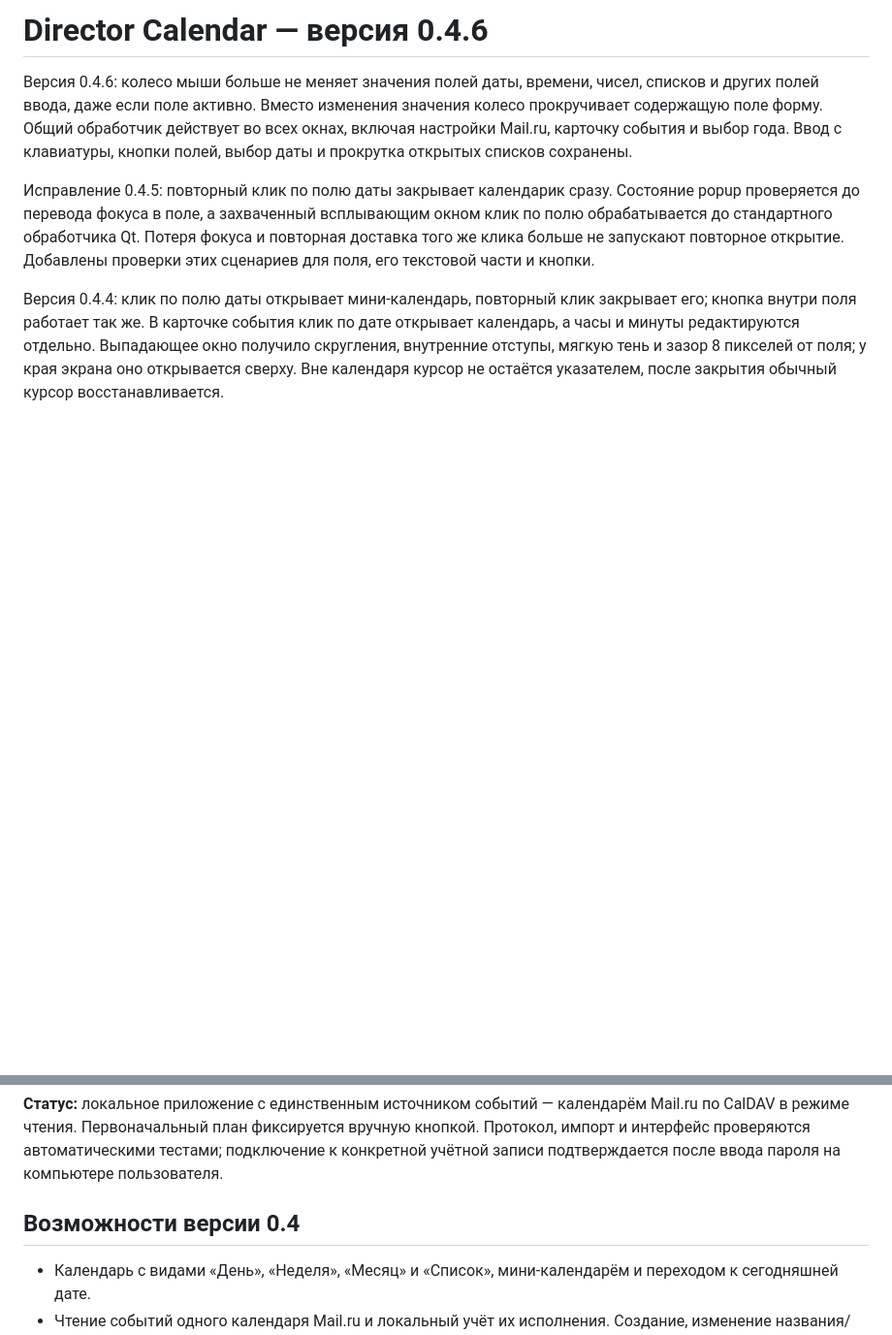
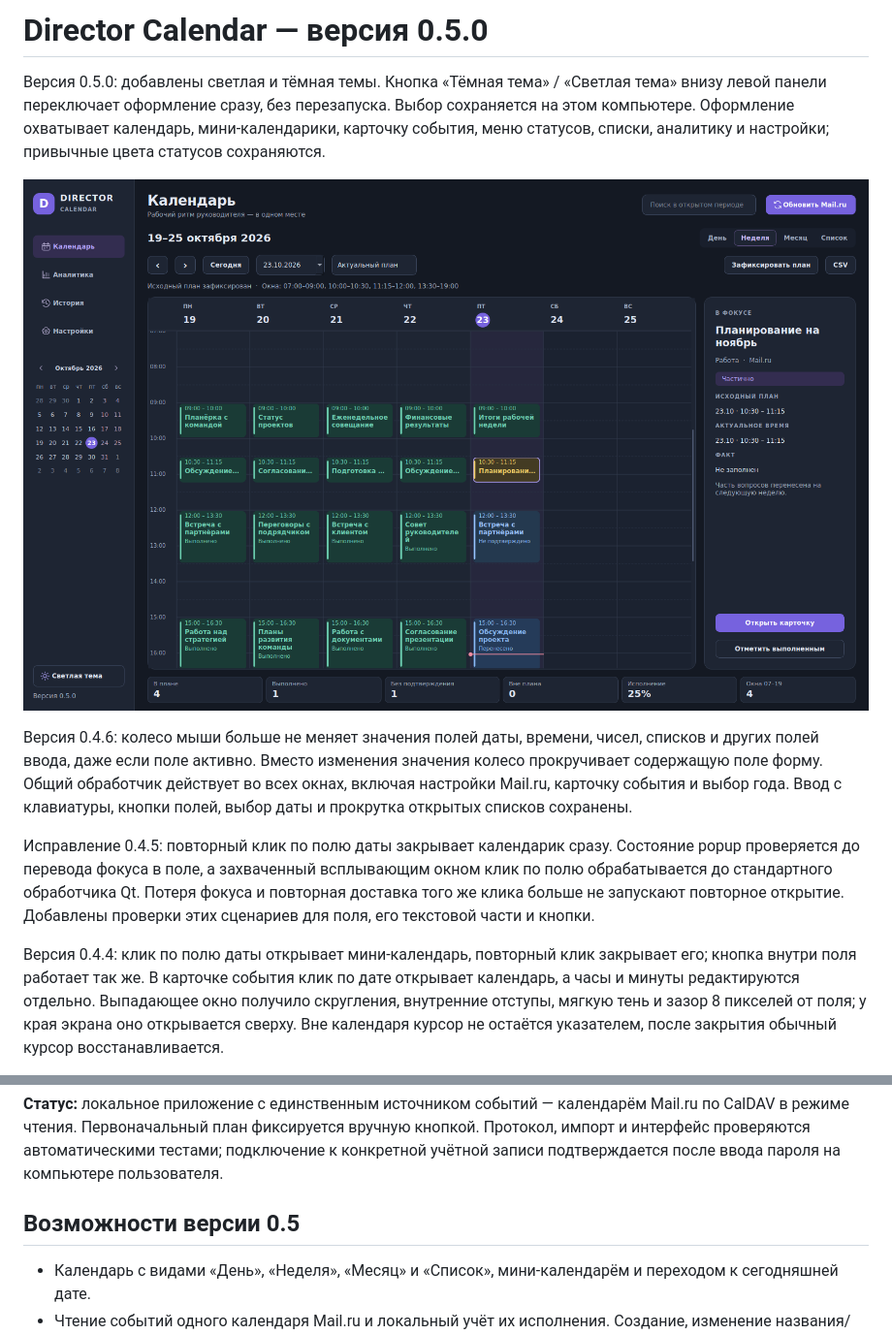
Before and after one commit to payuktv/director-calendar, a Markdown page: README.md, 2 parts joined by grey strips. Shown at 97% size. GitHub-like rendering; pictures changed too: docs/screenshots/calendar-week-dark.png (added); blank space fills up the shorter version.

```diff
--- a/README.md
+++ b/README.md
@@ -1,4 +1,8 @@
-# Director Calendar — версия 0.4.6
+# Director Calendar — версия 0.5.0
+
+Версия 0.5.0: добавлены светлая и тёмная темы. Кнопка «Тёмная тема» / «Светлая тема» внизу левой панели переключает оформление сразу, без перезапуска. Выбор сохраняется на этом компьютере. Оформление охватывает календарь, мини-календарики, карточку события, меню статусов, списки, аналитику и настройки; привычные цвета статусов сохраняются.
+
+![Тёмная тема](docs/screenshots/calendar-week-dark.png)
 
 Версия 0.4.6: колесо мыши больше не меняет значения полей даты, времени, чисел, списков и других полей ввода, даже если поле активно. Вместо изменения значения колесо прокручивает содержащую поле форму. Общий обработчик действует во всех окнах, включая настройки Mail.ru, карточку события и выбор года. Ввод с клавиатуры, кнопки полей, выбор даты и прокрутка открытых списков сохранены.
 
@@ -34,7 +38,7 @@
 
 **Статус:** локальное приложение с единственным источником событий — календарём Mail.ru по CalDAV в режиме чтения. Первоначальный план фиксируется вручную кнопкой. Протокол, импорт и интерфейс проверяются автоматическими тестами; подключение к конкретной учётной записи подтверждается после ввода пароля на компьютере пользователя.
 
-## Возможности версии 0.4
+## Возможности версии 0.5
 
 - Календарь с видами «День», «Неделя», «Месяц» и «Список», мини-календарём и переходом к сегодняшней дате.
 - Чтение событий одного календаря Mail.ru и локальный учёт их исполнения. Создание, изменение названия/времени и удаление выполняются в Mail.ru.
```
Also changed, not shown: 10 other files.
